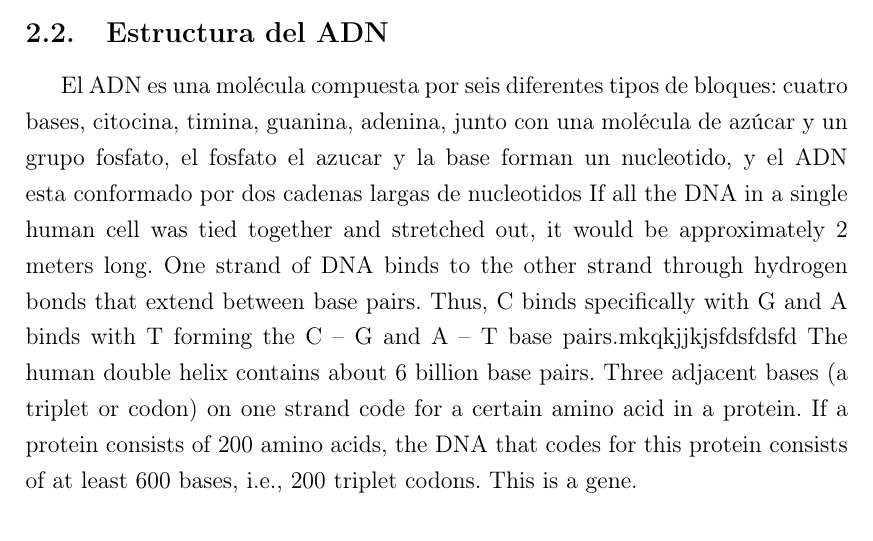
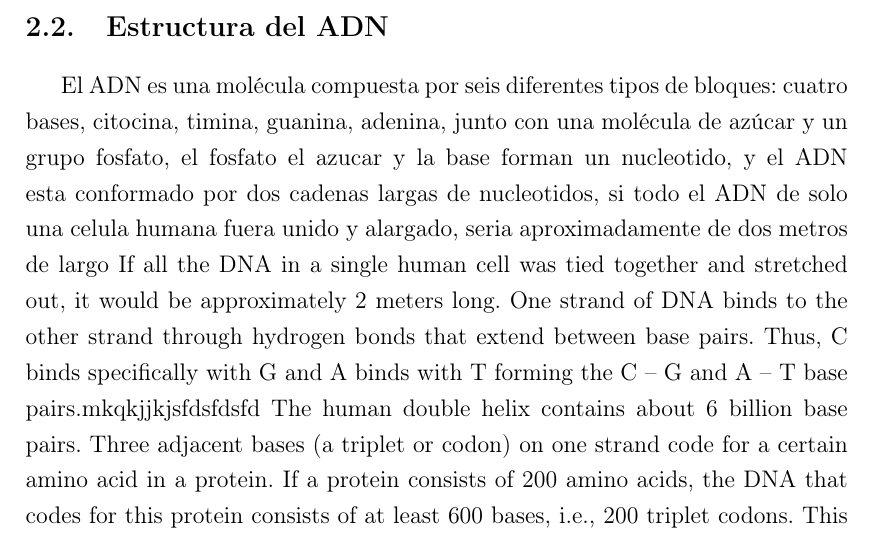
Before and after one commit to biohazardbird/2019, a LaTeX thesis (Thesis_Main.tex, which reads Sections/Seccion_2.tex): part of page 11 of 30, cut so that both start at the same text. Compiled offline with pdfLaTeX.

Commit message:
26/09/2019

```diff
--- a/Sections/Seccion_2.tex
+++ b/Sections/Seccion_2.tex
@@ -33,7 +33,7 @@ El ultimo paso hacia la estructura del ADN fue llevado acabo por James Watson y
     \label{fig:jw}
 \end{figure}
 \subsection{Estructura del ADN}
-El ADN es una molécula compuesta por seis diferentes tipos de bloques: cuatro bases, citocina, timina, guanina, adenina, junto con una molécula de azúcar y un grupo fosfato, el fosfato el azucar y la base forman un nucleotido, y el ADN esta conformado por dos cadenas largas de nucleotidos
+El ADN es una molécula compuesta por seis diferentes tipos de bloques: cuatro bases, citocina, timina, guanina, adenina, junto con una molécula de azúcar y un grupo fosfato, el fosfato el azucar y la base forman un nucleotido, y el ADN esta conformado por dos cadenas largas de nucleotidos, si todo el ADN de solo una celula humana fuera unido y alargado, seria aproximadamente de dos metros de largo
 If all the DNA in a single human cell was tied together and stretched out, it would be approximately 2 meters long. One strand of DNA binds to the other strand through hydrogen bonds that extend between base pairs. Thus, C binds specifically with G and A binds with T forming the C – G and A – T base pairs.mkqkjjkjsfdsfdsfd
 The human double helix contains about 6 billion base pairs. Three adjacent bases (a triplet or codon) on one strand code for a certain amino acid in a protein. If a protein consists of 200 amino acids, the DNA that codes for this protein consists of at least 600 bases, i.e., 200 triplet codons. This is a gene.
 
```
